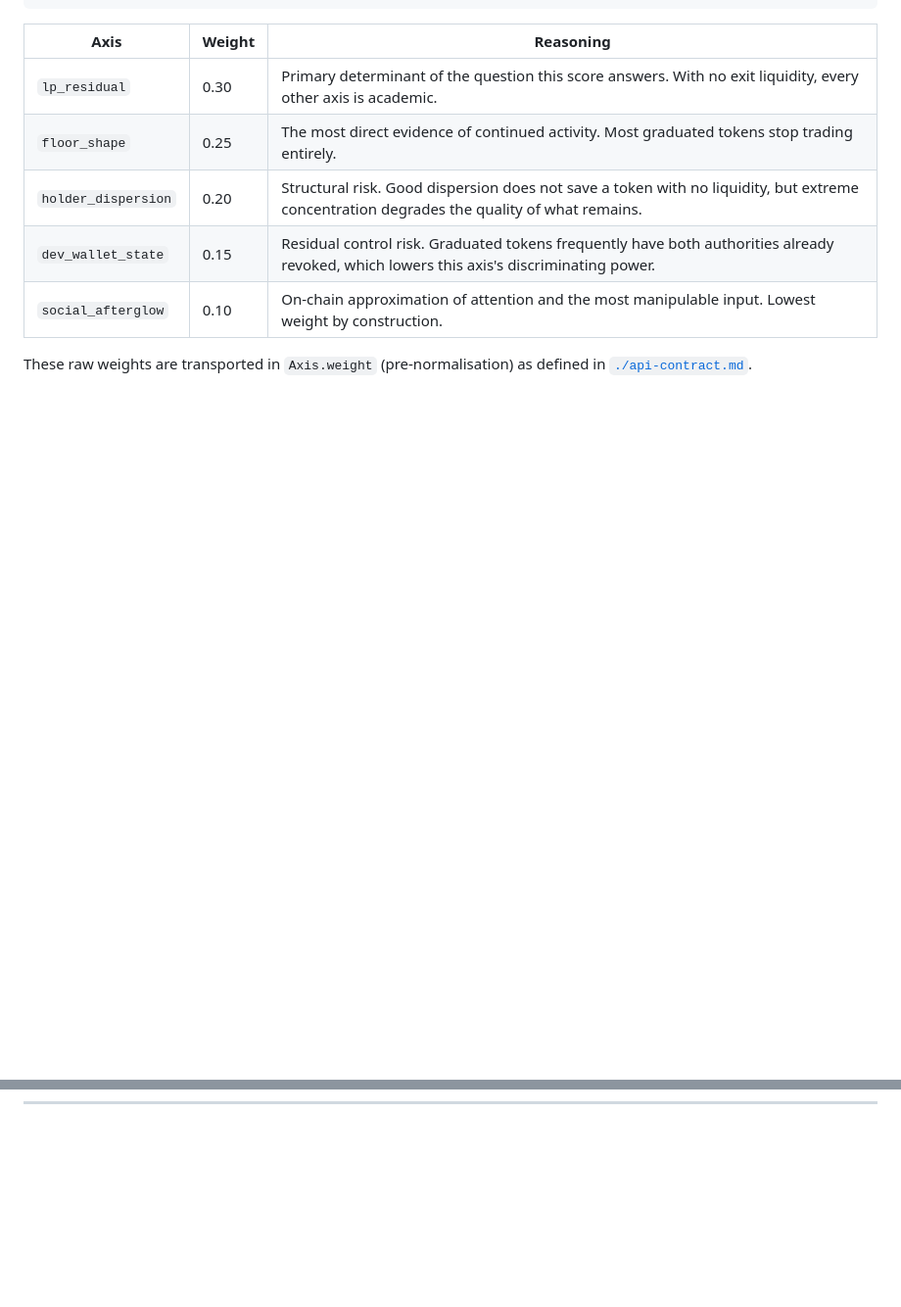
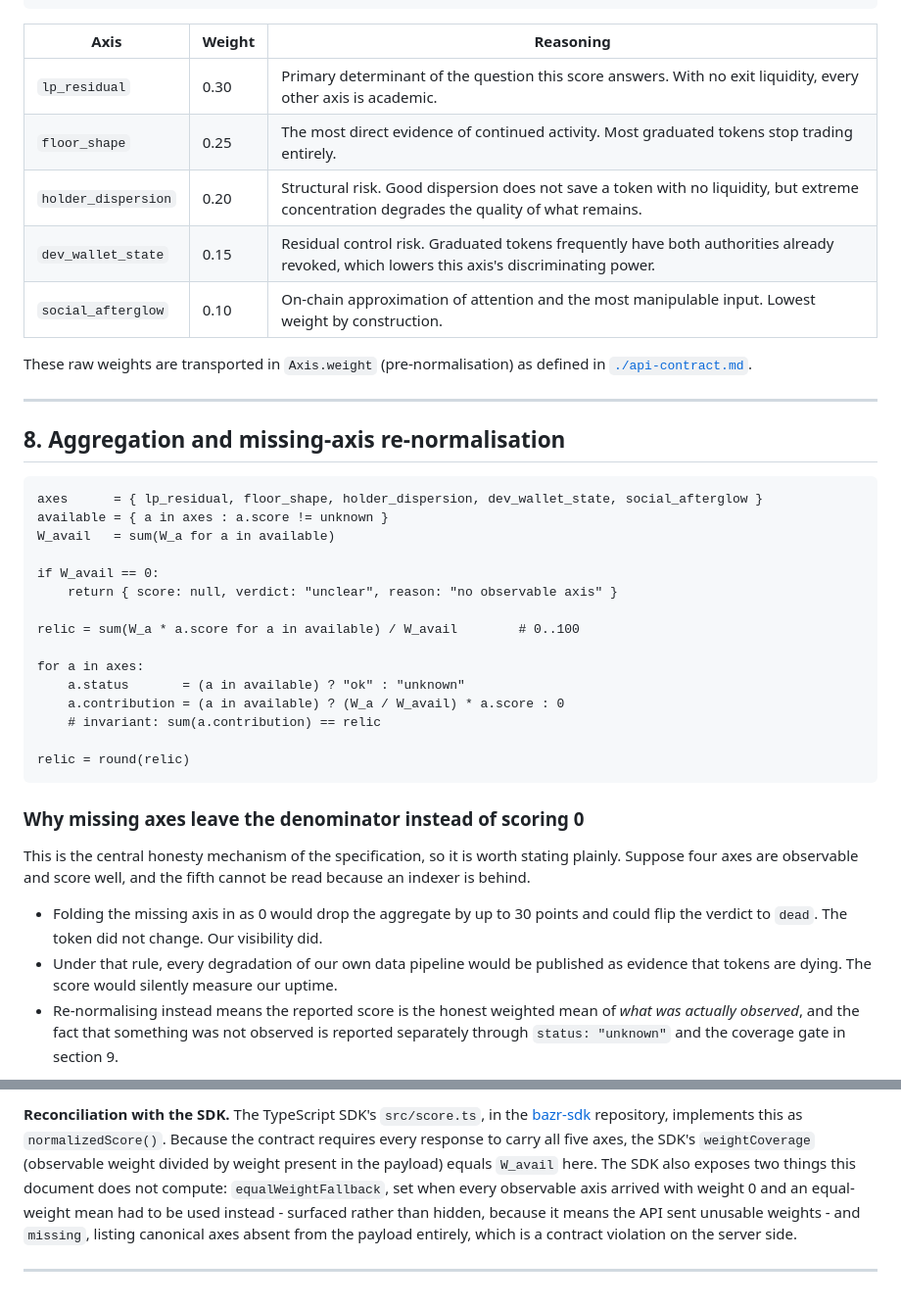
Before and after one commit to BazrMarket/bazr, a Markdown page: docs/relic-spec.md, 2 parts joined by grey strips. Shown at 98% size. Drawn GitHub-style; blank space fills up the shorter version.

Commit message:
write the aggregation and missing-axis re-normalisation section

````diff
--- a/docs/relic-spec.md
+++ b/docs/relic-spec.md
@@ -408,3 +408,38 @@ These raw weights are transported in `Axis.weight` (pre-normalisation) as define
 [`./api-contract.md`](./api-contract.md).
 
 ---
+
+## 8. Aggregation and missing-axis re-normalisation
+
+```text
+axes      = { lp_residual, floor_shape, holder_dispersion, dev_wallet_state, social_afterglow }
+available = { a in axes : a.score != unknown }
+W_avail   = sum(W_a for a in available)
+
+if W_avail == 0:
+    return { score: null, verdict: "unclear", reason: "no observable axis" }
+
+relic = sum(W_a * a.score for a in available) / W_avail        # 0..100
+
+for a in axes:
+    a.status       = (a in available) ? "ok" : "unknown"
+    a.contribution = (a in available) ? (W_a / W_avail) * a.score : 0
+    # invariant: sum(a.contribution) == relic
+
+relic = round(relic)
+```
+
+### Why missing axes leave the denominator instead of scoring 0
+
+This is the central honesty mechanism of the specification, so it is worth stating
+plainly. Suppose four axes are observable and score well, and the fifth cannot be read
+because an indexer is behind.
+
+- Folding the missing axis in as 0 would drop the aggregate by up to 30 points and could
+  flip the verdict to `dead`. The token did not change. Our visibility did.
+- Under that rule, every degradation of our own data pipeline would be published as
+  evidence that tokens are dying. The score would silently measure our uptime.
+- Re-normalising instead means the reported score is the honest weighted mean of *what was
+  actually observed*, and the fact that something was not observed is reported separately
+  through `status: "unknown"` and the coverage gate in section 9.
+
@@ -410,0 +461,11 @@ These raw weights are transported in `Axis.weight` (pre-normalisation) as define
+**Reconciliation with the SDK.** The TypeScript SDK's `src/score.ts`, in the
+[bazr-sdk](https://github.com/BazrMarket/bazr-sdk) repository, implements this as
+`normalizedScore()`. Because the contract requires every response to
+carry all five axes, the SDK's `weightCoverage` (observable weight divided by weight
+present in the payload) equals `W_avail` here. The SDK also exposes two things this
+document does not compute: `equalWeightFallback`, set when every observable axis arrived
+with weight 0 and an equal-weight mean had to be used instead - surfaced rather than
+hidden, because it means the API sent unusable weights - and `missing`, listing canonical
+axes absent from the payload entirely, which is a contract violation on the server side.
+
+---
````
Also changed, not shown: other parts of docs/relic-spec.md (+15 -0 lines).
